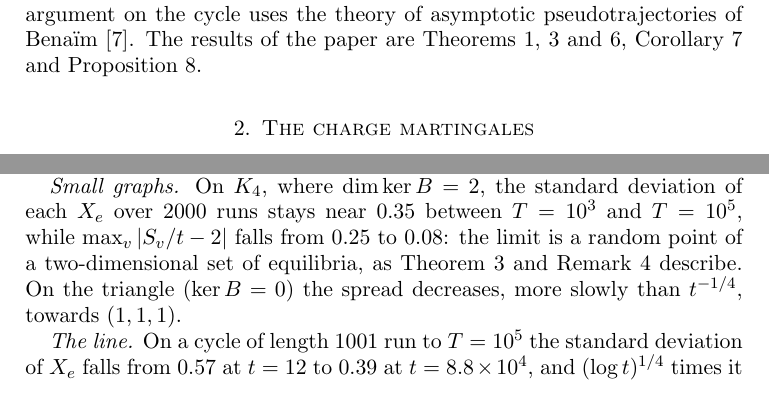
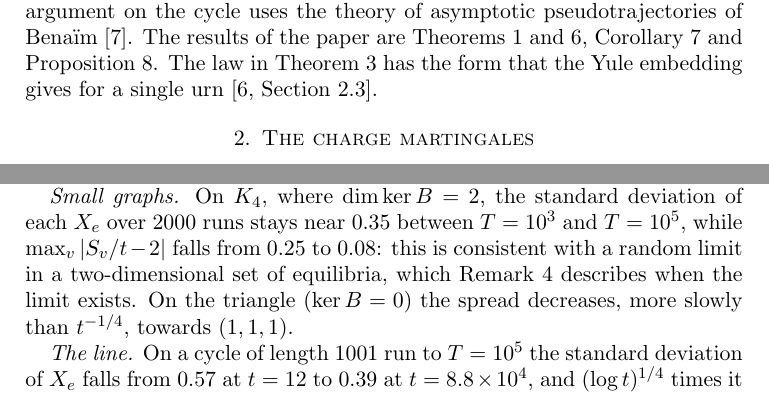
Before and after one commit to yspennstate/graph-urn-conserved-charges, a LaTeX paper (main.tex): two parts of pages 3 and 9 of 13, joined at a grey line, cut so that both start at the same text. Compiled offline with pdfLaTeX.

Commit message:
Fix novelty list and K4 sentence [skip ci]
Co-Authored-By: Claude Opus 5.5 <noreply@anthropic.com>

```diff
--- a/main.tex
+++ b/main.tex
@@ -72,8 +72,9 @@ amplitude on $\mathbb{Z}$ are open; Section~\ref{sec:num} gives simulations of b
 in Section~\ref{sec:cycle} is theirs~\cite[Lemma~A.3]{HHKR}, the analogue for WARM of~\cite[Lemma~4.1]{BBCL}. On
 infinite graphs of bounded degree, such as $\mathbb{Z}$, the process is well defined~\cite[Section~1]{HHKtree}. The
 convergence argument on the cycle uses the theory of asymptotic pseudotrajectories of Bena\"im~\cite{Ben99}. The
-results of the paper are Theorems~\ref{thm:mart}, \ref{thm:law} and~\ref{thm:conv}, Corollary~\ref{cor:cycle} and
-Proposition~\ref{prop:line}.
+results of the paper are Theorems~\ref{thm:mart} and~\ref{thm:conv}, Corollary~\ref{cor:cycle} and
+Proposition~\ref{prop:line}. The law in Theorem~\ref{thm:law} has the form that the Yule embedding gives for a single
+urn~\cite[Section~2.3]{Pemantle}.
 
 \section{The charge martingales}\label{sec:mart}
 Let $G=(V,E)$ be a finite graph without loops or isolated vertices, with maximum degree $d$. Each vertex carries an
@@ -345,8 +346,8 @@ agrees with $\pi^2/6$; the sample variances have standard errors of about $10\%$
 $\sum_e(-1)^e\log X_e(T)-M(T)$ in \eqref{eq:link} has root mean square $0.007$ at $T=10^4$, $L=100$.
 
 \emph{Small graphs.} On $K_4$, where $\dim\ker B=2$, the standard deviation of each $X_e$ over $2000$ runs stays near
-$0.35$ between $T=10^3$ and $T=10^5$, while $\max_v|S_v/t-2|$ falls from $0.25$ to $0.08$: the limit is a random point
-of a two-dimensional set of equilibria, as Theorem~\ref{thm:law} and Remark~\ref{rem:fibre} describe. On the triangle
+$0.35$ between $T=10^3$ and $T=10^5$, while $\max_v|S_v/t-2|$ falls from $0.25$ to $0.08$: this is consistent with a random
+limit in a two-dimensional set of equilibria, which Remark~\ref{rem:fibre} describes when the limit exists. On the triangle
 ($\ker B=0$) the spread decreases, more slowly than $t^{-1/4}$, towards $(1,1,1)$.
 
 \emph{The line.} On a cycle of length $1001$ run to $T=10^5$ the standard deviation of $X_e$ falls from $0.57$ at
```
Also changed, not shown: README.md, main.pdf, main.tex (2 more changed lines).
